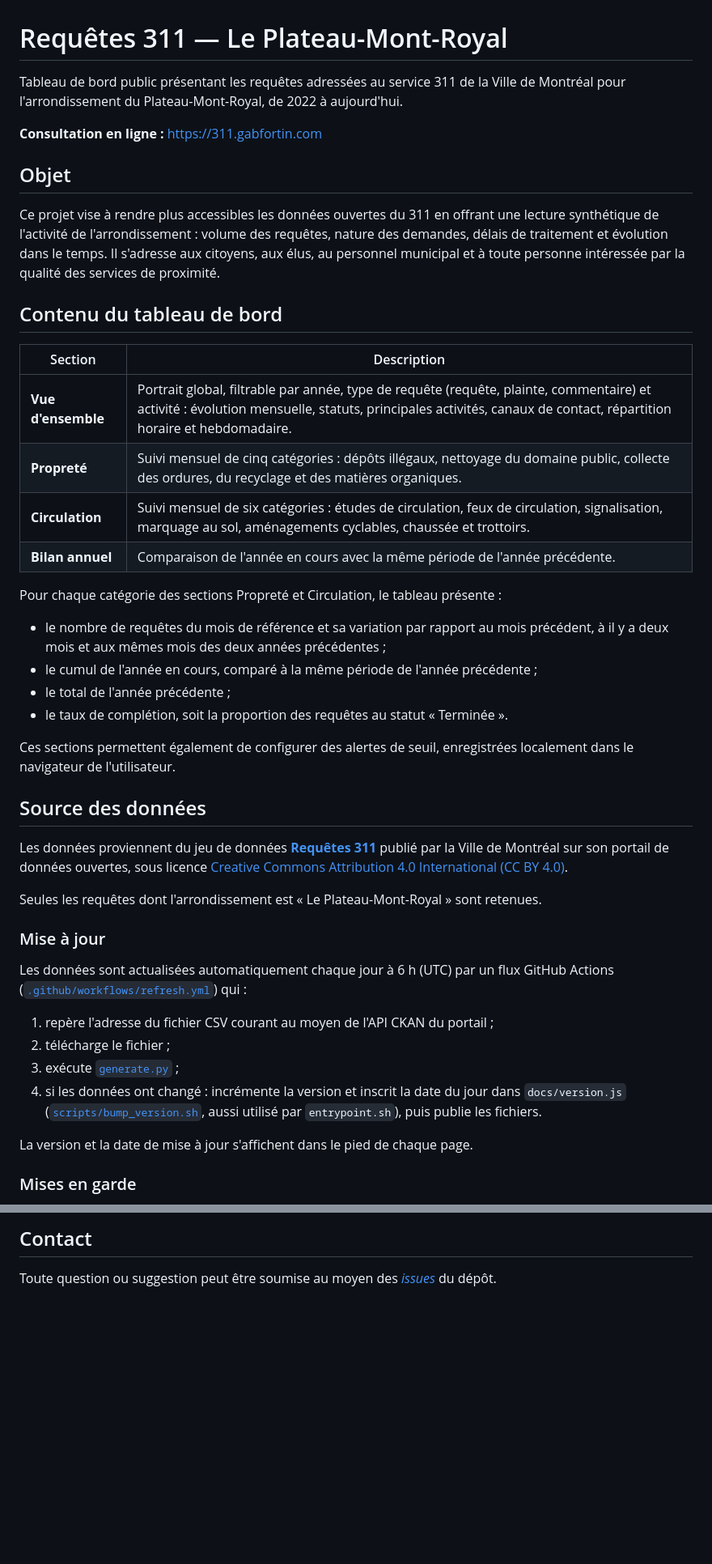
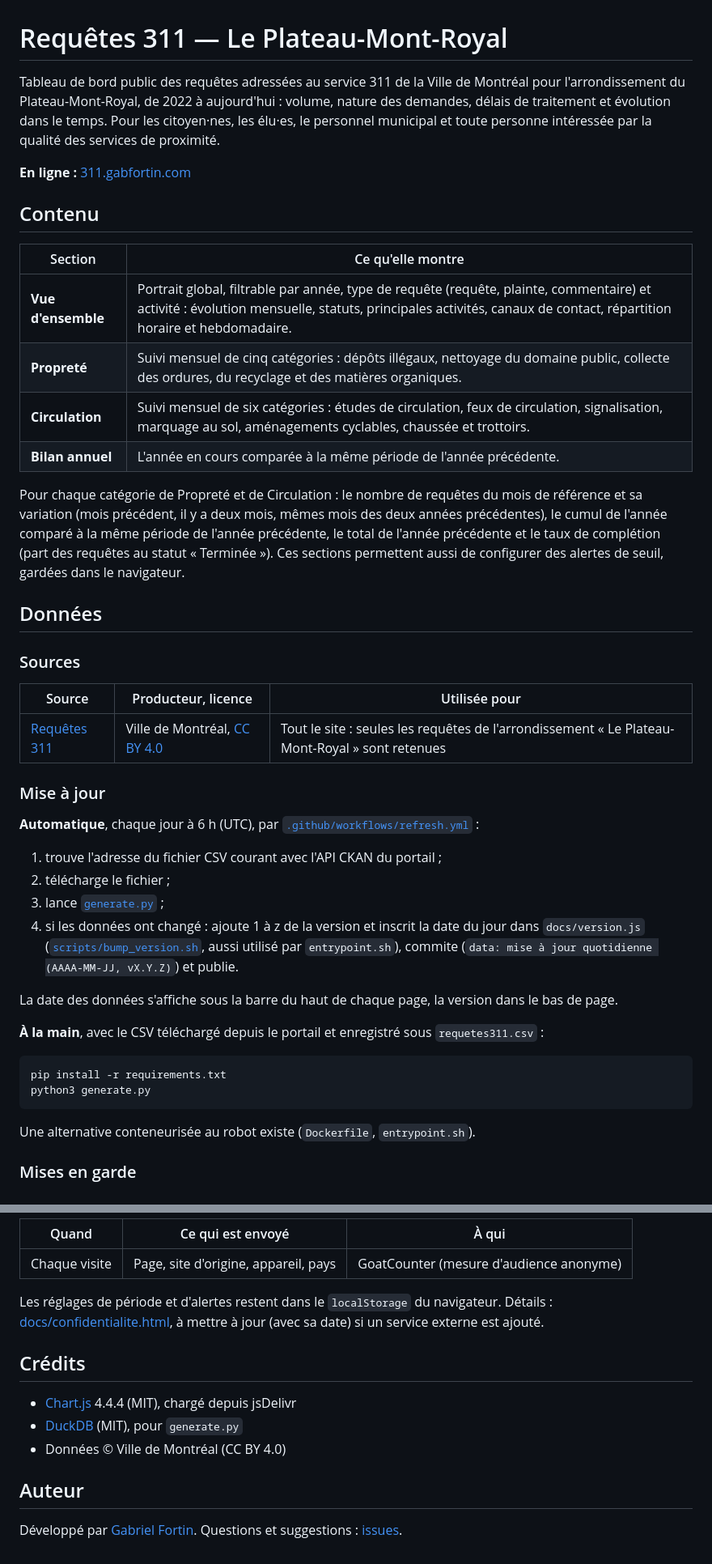
Before and after one commit to gabfortin/requetes-311, a Markdown page: README.md, 2 parts joined by grey strips. Shown at 81% size. Rendered like a GitHub page; blank space fills up the shorter version.

Commit message:
README au modèle commun, passages périmés corrigés
Co-Authored-By: Claude Opus 5.5 <noreply@anthropic.com>

````diff
--- a/README.md
+++ b/README.md
@@ -1,47 +1,62 @@
 # Requêtes 311 — Le Plateau-Mont-Royal
 
-Tableau de bord public présentant les requêtes adressées au service 311 de la Ville de Montréal pour l'arrondissement du Plateau-Mont-Royal, de 2022 à aujourd'hui.
+Tableau de bord public des requêtes adressées au service 311 de la Ville de
+Montréal pour l'arrondissement du Plateau-Mont-Royal, de 2022 à aujourd'hui :
+volume, nature des demandes, délais de traitement et évolution dans le temps.
+Pour les citoyen·nes, les élu·es, le personnel municipal et toute personne
+intéressée par la qualité des services de proximité.
 
-**Consultation en ligne :** <https://311.gabfortin.com>
+**En ligne :** [311.gabfortin.com](https://311.gabfortin.com)
 
-## Objet
+## Contenu
 
-Ce projet vise à rendre plus accessibles les données ouvertes du 311 en offrant une lecture synthétique de l'activité de l'arrondissement : volume des requêtes, nature des demandes, délais de traitement et évolution dans le temps. Il s'adresse aux citoyens, aux élus, au personnel municipal et à toute personne intéressée par la qualité des services de proximité.
-
-## Contenu du tableau de bord
-
-| Section | Description |
+| Section | Ce qu'elle montre |
 |---|---|
 | **Vue d'ensemble** | Portrait global, filtrable par année, type de requête (requête, plainte, commentaire) et activité : évolution mensuelle, statuts, principales activités, canaux de contact, répartition horaire et hebdomadaire. |
 | **Propreté** | Suivi mensuel de cinq catégories : dépôts illégaux, nettoyage du domaine public, collecte des ordures, du recyclage et des matières organiques. |
 | **Circulation** | Suivi mensuel de six catégories : études de circulation, feux de circulation, signalisation, marquage au sol, aménagements cyclables, chaussée et trottoirs. |
-| **Bilan annuel** | Comparaison de l'année en cours avec la même période de l'année précédente. |
+| **Bilan annuel** | L'année en cours comparée à la même période de l'année précédente. |
 
-Pour chaque catégorie des sections Propreté et Circulation, le tableau présente :
+Pour chaque catégorie de Propreté et de Circulation : le nombre de requêtes du
+mois de référence et sa variation (mois précédent, il y a deux mois, mêmes
+mois des deux années précédentes), le cumul de l'année comparé à la même
+période de l'année précédente, le total de l'année précédente et le taux de
+complétion (part des requêtes au statut « Terminée »). Ces sections permettent
+aussi de configurer des alertes de seuil, gardées dans le navigateur.
 
-- le nombre de requêtes du mois de référence et sa variation par rapport au mois précédent, à il y a deux mois et aux mêmes mois des deux années précédentes ;
-- le cumul de l'année en cours, comparé à la même période de l'année précédente ;
-- le total de l'année précédente ;
-- le taux de complétion, soit la proportion des requêtes au statut « Terminée ».
+## Données
 
-Ces sections permettent également de configurer des alertes de seuil, enregistrées localement dans le navigateur de l'utilisateur.
+### Sources
 
-## Source des données
-
-Les données proviennent du jeu de données **[Requêtes 311](https://donnees.montreal.ca/dataset/requete-311)** publié par la Ville de Montréal sur son portail de données ouvertes, sous licence [Creative Commons Attribution 4.0 International (CC BY 4.0)](https://creativecommons.org/licenses/by/4.0/deed.fr).
-
-Seules les requêtes dont l'arrondissement est « Le Plateau-Mont-Royal » sont retenues.
+| Source | Producteur, licence | Utilisée pour |
+|---|---|---|
+| [Requêtes 311](https://donnees.montreal.ca/dataset/requete-311) | Ville de Montréal, [CC BY 4.0](https://creativecommons.org/licenses/by/4.0/deed.fr) | Tout le site : seules les requêtes de l'arrondissement « Le Plateau-Mont-Royal » sont retenues |
 
 ### Mise à jour
 
-Les données sont actualisées automatiquement chaque jour à 6 h (UTC) par un flux GitHub Actions ([`.github/workflows/refresh.yml`](.github/workflows/refresh.yml)) qui :
+**Automatique**, chaque jour à 6 h (UTC), par
+[`.github/workflows/refresh.yml`](.github/workflows/refresh.yml) :
 
-1. repère l'adresse du fichier CSV courant au moyen de l'API CKAN du portail ;
+1. trouve l'adresse du fichier CSV courant avec l'API CKAN du portail ;
 2. télécharge le fichier ;
-3. exécute [`generate.py`](generate.py) ;
-4. si les données ont changé : incrémente la version et inscrit la date du jour dans `docs/version.js` ([`scripts/bump_version.sh`](scripts/bump_version.sh), aussi utilisé par `entrypoint.sh`), puis publie les fichiers.
+3. lance [`generate.py`](generate.py) ;
+4. si les données ont changé : ajoute 1 à z de la version et inscrit la date
+   du jour dans `docs/version.js` ([`scripts/bump_version.sh`](scripts/bump_version.sh),
+   aussi utilisé par `entrypoint.sh`), commite
+   (`data: mise à jour quotidienne (AAAA-MM-JJ, vX.Y.Z)`) et publie.
 
-La version et la date de mise à jour s'affichent dans le pied de chaque page.
+La date des données s'affiche sous la barre du haut de chaque page, la
+version dans le bas de page.
+
+**À la main**, avec le CSV téléchargé depuis le portail et enregistré sous
+`requetes311.csv` :
+
+```bash
+pip install -r requirements.txt
+python3 generate.py
+```
+
+Une alternative conteneurisée au robot existe (`Dockerfile`, `entrypoint.sh`).
 
 ### Mises en garde
 
@@ -111,4 +137,19 @@ sa date) si un service externe est ajouté.
 
-## Contact
+| Quand | Ce qui est envoyé | À qui |
+|---|---|---|
+| Chaque visite | Page, site d'origine, appareil, pays | GoatCounter (mesure d'audience anonyme) |
 
-Toute question ou suggestion peut être soumise au moyen des [*issues*](https://github.com/gabfortin/requetes-311/issues) du dépôt.
+Les réglages de période et d'alertes restent dans le `localStorage` du
+navigateur. Détails : [docs/confidentialite.html](docs/confidentialite.html),
+à mettre à jour (avec sa date) si un service externe est ajouté.
+
+## Crédits
+
+- [Chart.js](https://www.chartjs.org) 4.4.4 (MIT), chargé depuis jsDelivr
+- [DuckDB](https://duckdb.org) (MIT), pour `generate.py`
+- Données © Ville de Montréal (CC BY 4.0)
+
+## Auteur
+
+Développé par [Gabriel Fortin](https://gabfortin.com). Questions et
+suggestions : [issues](https://github.com/gabfortin/requetes-311/issues).
````
Also changed, not shown: other parts of README.md (+57 -46 lines).
